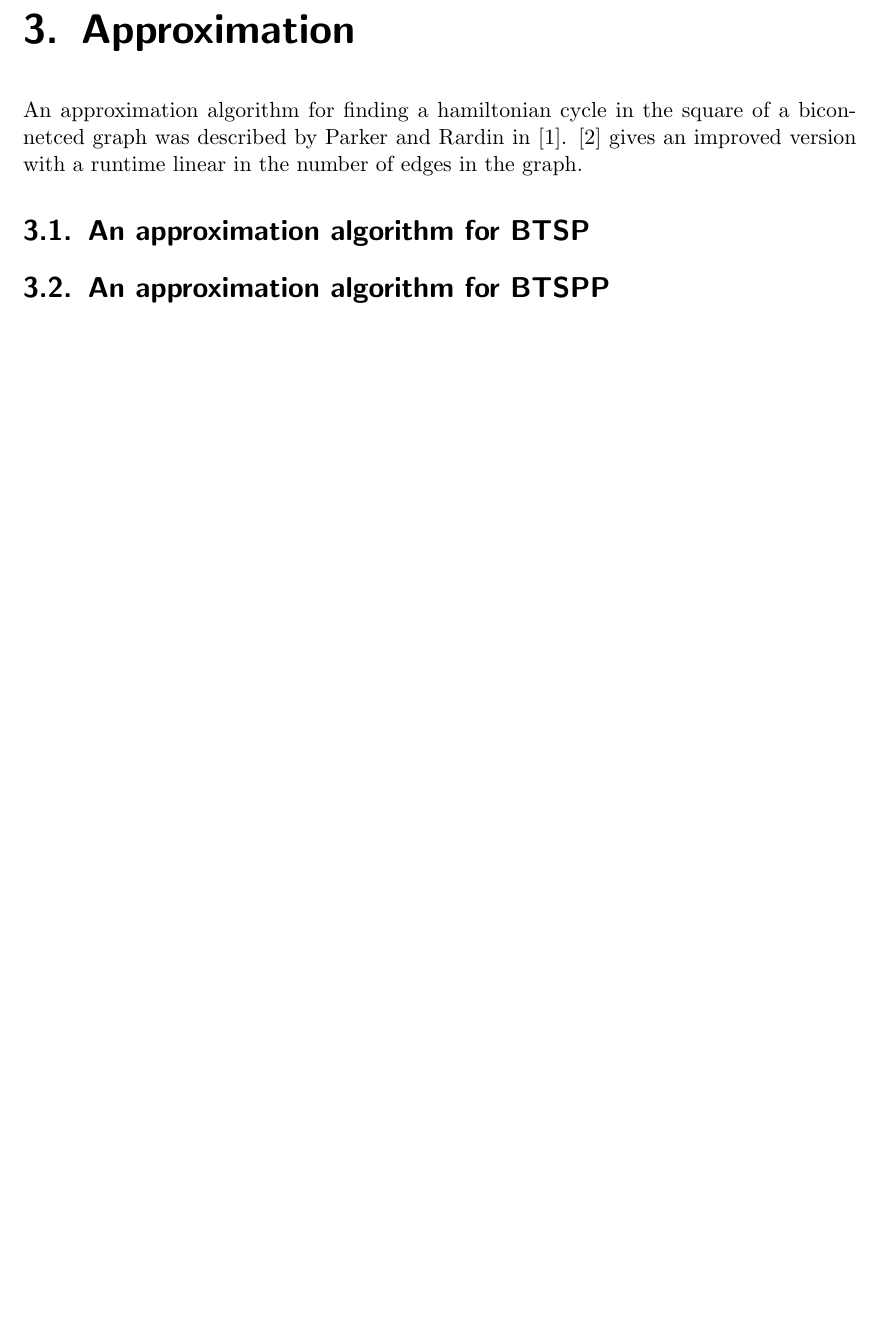
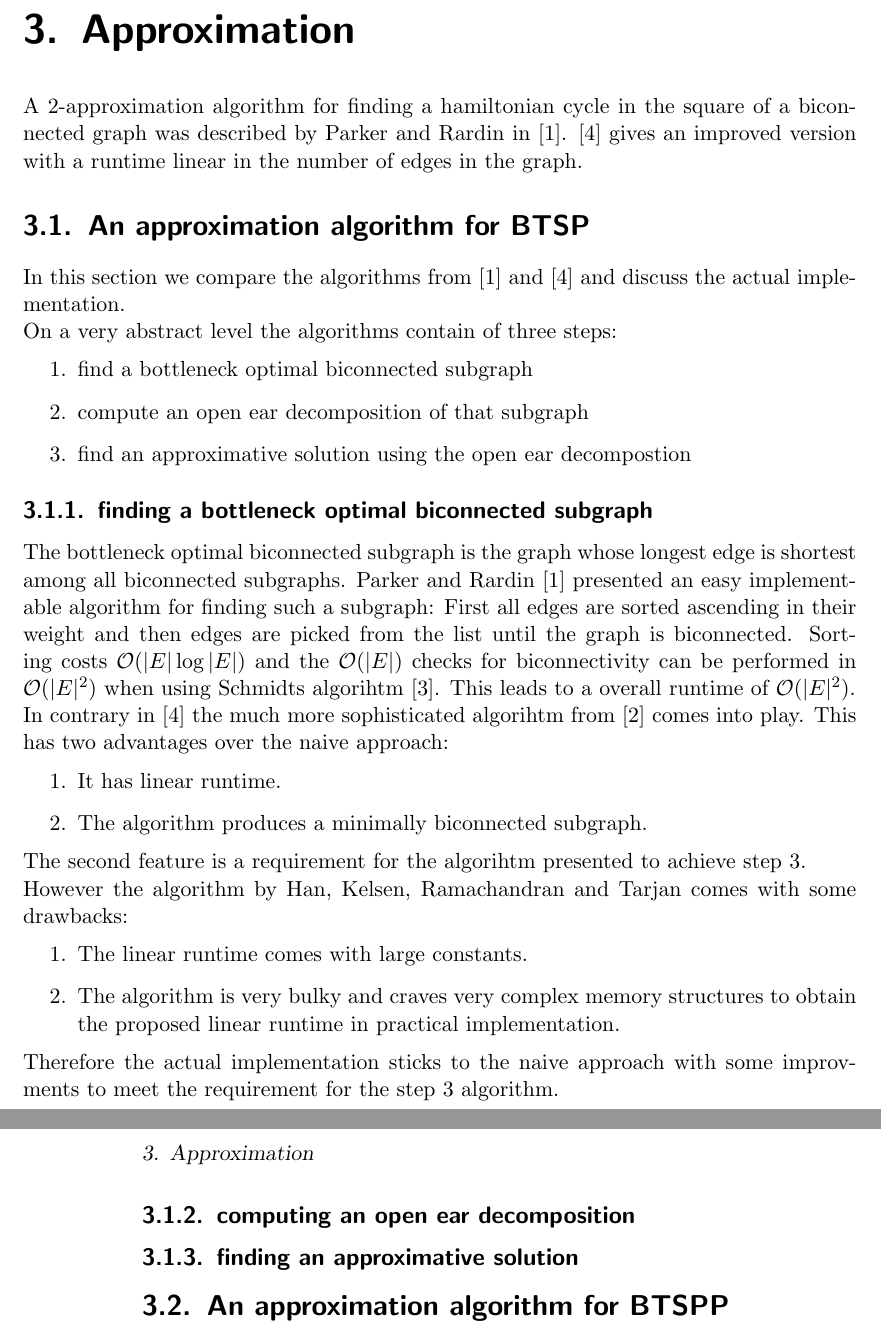
Before and after one commit to Mathemalsky/BTSPP, a LaTeX thesis (tex/Masterarbeit.tex, which reads tex/content/approximation.tex): part of page 7 of 11 before the commit and two parts of pages 7 and 8 of 11 after it, the two joined at a grey line, cut so that both start at the same text, the shorter picture padded with empty space. Compiled offline with pdfLaTeX.

Commit message:
write main content

```diff
--- a/tex/Masterarbeit.tex
+++ b/tex/Masterarbeit.tex
@@ -45,6 +45,7 @@
 
 \newcommand{\st}{\textrm{s.t.}}
 \newcommand{\wt}{\textrm{wt}}
+\newcommand{\abs}[1]{\vert #1 \vert}
 
 \begin{document}
 \include{content/titlepage.tex}
--- a/tex/content/approximation.tex
+++ b/tex/content/approximation.tex
@@ -1,7 +1,39 @@
 \chapter{Approximation}
 
-An approximation algorithm for finding a hamiltonian cycle in the square of a biconnetced graph was described by Parker and Rardin in~\cite{ParkerRardin1984}. \cite{alstrup2018hamiltonian} gives an improved version with a runtime linear in the number of edges in the graph.
+A 2-approximation algorithm for finding a hamiltonian cycle in the square of a biconnected graph was described by Parker and Rardin in~\cite{ParkerRardin1984}. \cite{alstrup2018hamiltonian} gives an improved version with a runtime linear in the number of edges in the graph.
 
 \section{An approximation algorithm for BTSP}
+In this section we compare the algorithms from~\cite{ParkerRardin1984} and~\cite{alstrup2018hamiltonian} and discuss the actual implementation.
+
+On a very abstract level the algorithms contain of three steps:
+\begin{enumerate}
+  \item find a bottleneck optimal biconnected subgraph
+  \item compute an open ear decomposition of that subgraph
+  \item find an approximative solution using the open ear decompostion\label{enum:approximate}
+\end{enumerate}
+
+\subsection{finding a bottleneck optimal biconnected subgraph}
+The bottleneck optimal biconnected subgraph is the graph whose longest edge is shortest among all biconnected subgraphs.
+Parker and Rardin~\cite{ParkerRardin1984} presented an easy implementable algorithm for finding such a subgraph: First all edges are sorted ascending in their weight and then edges are picked from the list until the graph is biconnected. Sorting costs \(\mathcal{O}(\abs{E} \log \abs{E})\) and the \(\mathcal{O}(\abs{E})\) checks for biconnectivity can be performed in \(\mathcal{O}(\abs{E}^2)\) when using Schmidts algorihtm~\cite{schmidt2013}. This leads to a overall runtime of \(\mathcal{O}(\abs{E}^2)\).
+
+In contrary in~\cite{alstrup2018hamiltonian} the much more sophisticated algorihtm from~\cite{han1995} comes into play. This has two advantages over the naive approach:
+\begin{enumerate}
+  \item It has linear runtime.
+  \item The algorithm produces a minimally biconnected subgraph.
+\end{enumerate}
+The second feature is a requirement for the algorihtm presented to achieve step~\ref{enum:approximate}.
+
+However the algorithm by Han, Kelsen, Ramachandran and Tarjan comes with some drawbacks:
+\begin{enumerate}
+  \item The linear runtime comes with large constants.
+  \item The algorithm is very bulky and craves very complex memory structures to obtain the proposed linear runtime in practical implementation.
+\end{enumerate}
+
+Therefore the actual implementation sticks to the naive approach with some improvments to meet the requirement for the step~\ref{enum:approximate} algorithm.
+
+% Algorithmus einfügen
+
+\subsection{computing an open ear decomposition}
+\subsection{finding an approximative solution}
 
 \section{An approximation algorithm for BTSPP}
```
Also changed, not shown: tex/appendix/bibliography.bib (+22 -0 lines), tex/content/prerequisites.tex (+6 -1 lines).
